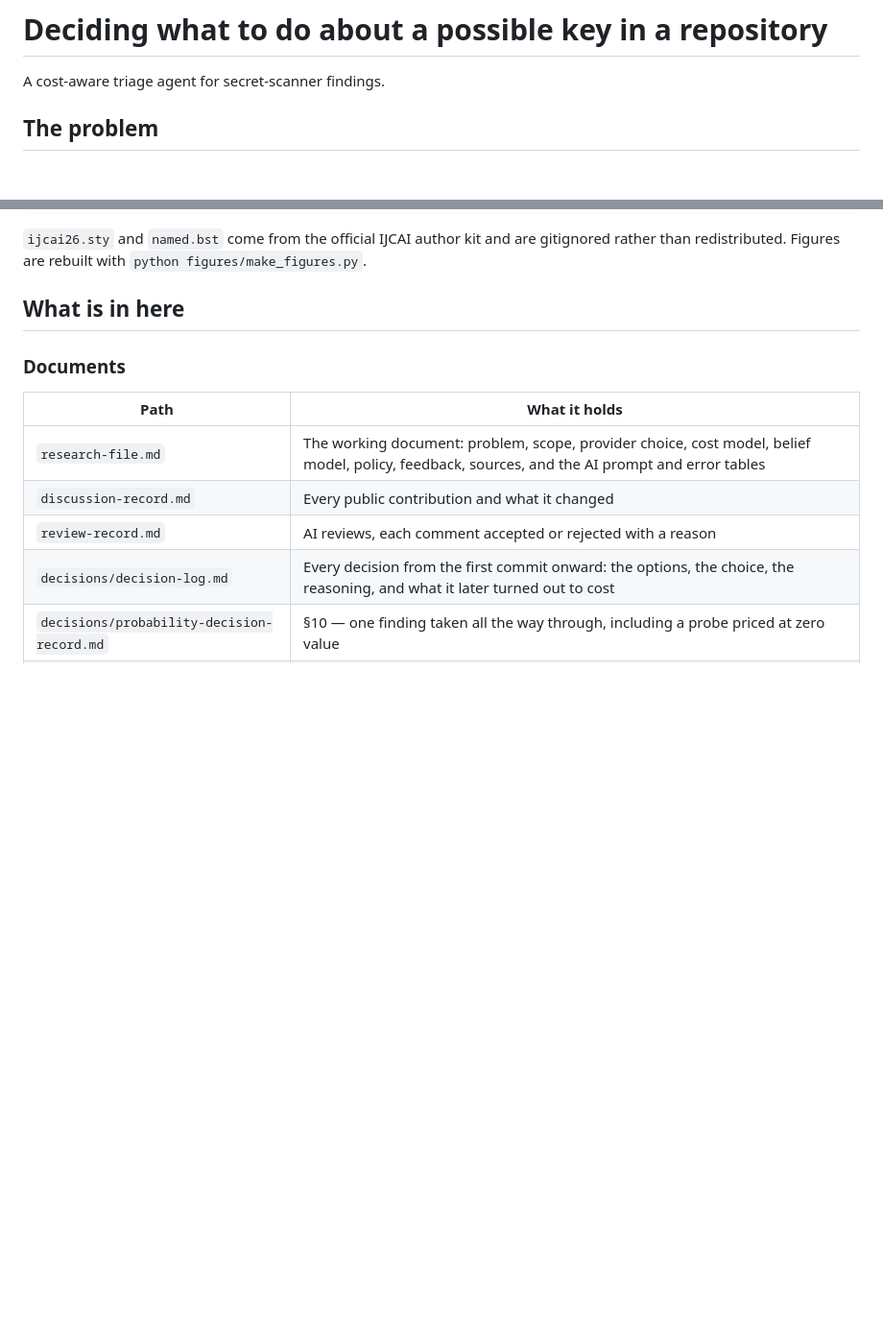
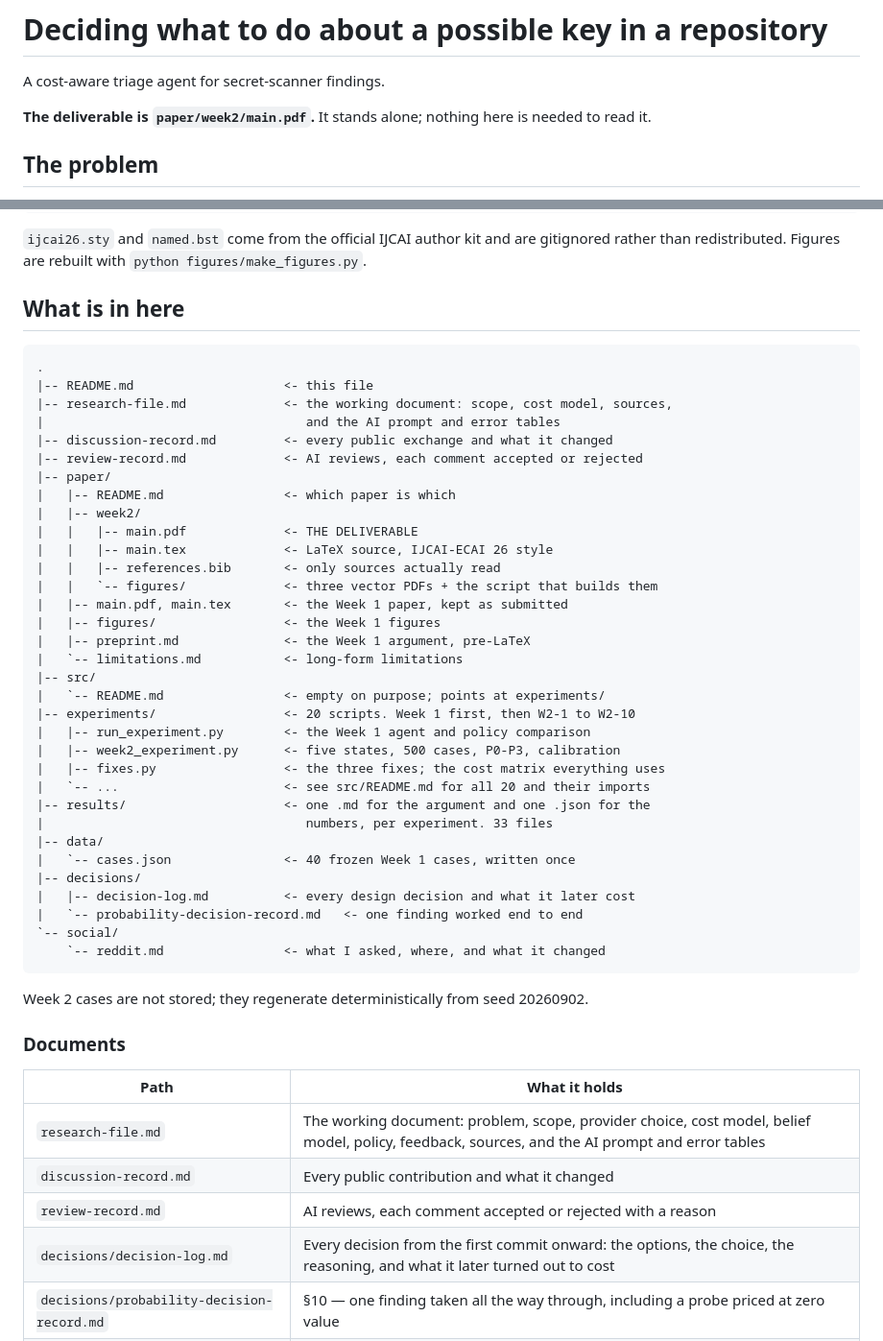
Before and after one commit to grishmaaa/secret-detector-agent, a Markdown page: README.md, 2 parts joined by grey strips. Shown at 96% size. Rendered like a GitHub page; blank space fills up the shorter version.

Commit message:
Say which file is the deliverable, and show the layout

````diff
--- a/README.md
+++ b/README.md
@@ -1,6 +1,9 @@
 # Deciding what to do about a possible key in a repository
 
 A cost-aware triage agent for secret-scanner findings.
+
+**The deliverable is `paper/week2/main.pdf`.** It stands alone; nothing here is
+needed to read it.
 
 ## The problem
 
@@ -181,6 +184,44 @@ gitignored rather than redistributed. Figures are rebuilt with
 
 ## What is in here
 
+```
+.
+|-- README.md                    <- this file
+|-- research-file.md             <- the working document: scope, cost model, sources,
+|                                   and the AI prompt and error tables
+|-- discussion-record.md         <- every public exchange and what it changed
+|-- review-record.md             <- AI reviews, each comment accepted or rejected
+|-- paper/
+|   |-- README.md                <- which paper is which
+|   |-- week2/
+|   |   |-- main.pdf             <- THE DELIVERABLE
+|   |   |-- main.tex             <- LaTeX source, IJCAI-ECAI 26 style
+|   |   |-- references.bib       <- only sources actually read
+|   |   `-- figures/             <- three vector PDFs + the script that builds them
+|   |-- main.pdf, main.tex       <- the Week 1 paper, kept as submitted
+|   |-- figures/                 <- the Week 1 figures
+|   |-- preprint.md              <- the Week 1 argument, pre-LaTeX
+|   `-- limitations.md           <- long-form limitations
+|-- src/
+|   `-- README.md                <- empty on purpose; points at experiments/
+|-- experiments/                 <- 20 scripts. Week 1 first, then W2-1 to W2-10
+|   |-- run_experiment.py        <- the Week 1 agent and policy comparison
+|   |-- week2_experiment.py      <- five states, 500 cases, P0-P3, calibration
+|   |-- fixes.py                 <- the three fixes; the cost matrix everything uses
+|   `-- ...                      <- see src/README.md for all 20 and their imports
+|-- results/                     <- one .md for the argument and one .json for the
+|                                   numbers, per experiment. 33 files
+|-- data/
+|   `-- cases.json               <- 40 frozen Week 1 cases, written once
+|-- decisions/
+|   |-- decision-log.md          <- every design decision and what it later cost
+|   `-- probability-decision-record.md   <- one finding worked end to end
+`-- social/
+    `-- reddit.md                <- what I asked, where, and what it changed
+```
+
+Week 2 cases are not stored; they regenerate deterministically from seed 20260902.
+
 ### Documents
 
 | Path | What it holds |
````
